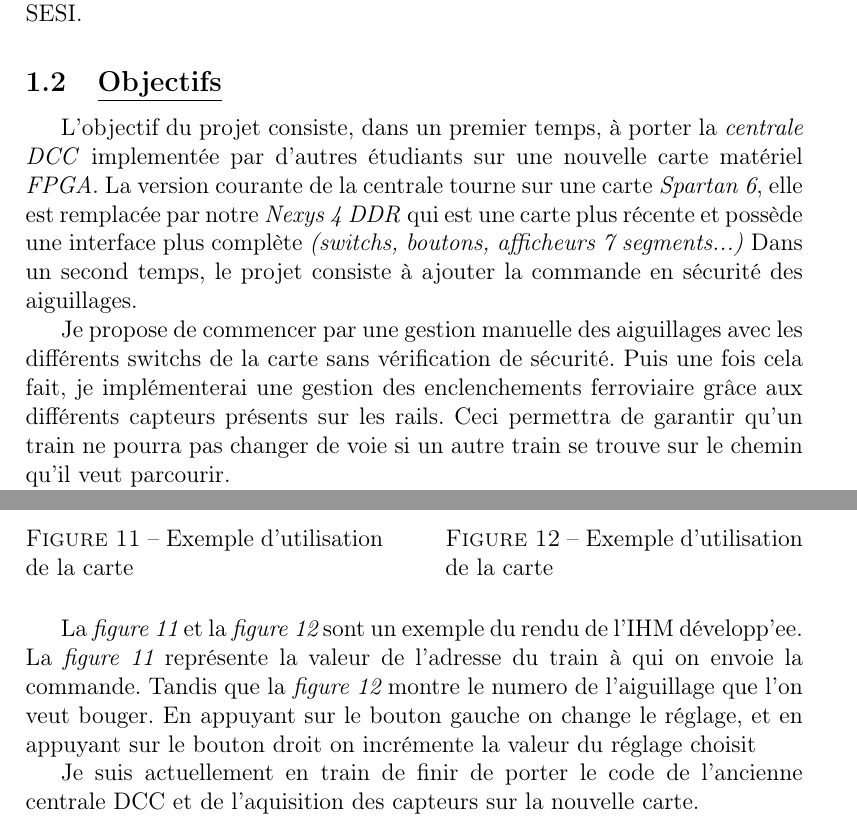
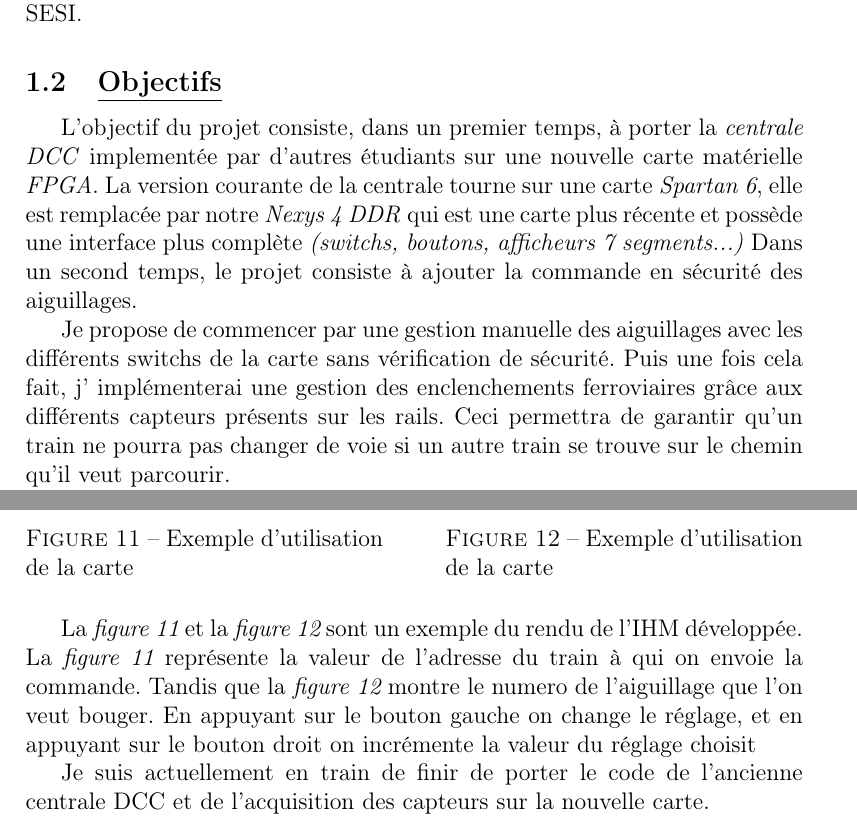
Before and after one commit to maximouth/CBI, a LaTeX document (Rapports/pre_rapport.tex): two parts of pages 2 and 13 of 14 before the commit and two parts of pages 2 and 12 of 13 after it, joined at a grey line, cut so that both start at the same text. Compiled offline with pdfLaTeX.

Commit message:
rapport final?

```diff
--- a/Rapports/pre_rapport.tex
+++ b/Rapports/pre_rapport.tex
@@ -136,7 +136,7 @@ Il est r\'ealis\'e dans le cadre d'un projet SESI.
 
 L'objectif du projet consiste, dans un premier temps, à porter la
 \emph{centrale DCC} implement\'ee par d'autres \'etudiants sur une nouvelle
-carte mat\'eriel \emph{FPGA}. La version courante de la centrale tourne sur
+carte mat\'erielle \emph{FPGA}. La version courante de la centrale tourne sur
 une carte \emph{Spartan 6}, elle est remplac\'ee par notre \crt qui est
 une carte plus r\'ecente et possède une interface plus complète
 \emph{(switchs, boutons, afficheurs 7 segments...)}
@@ -146,8 +146,8 @@ sécurité des aiguillages.
 Je propose de commencer par une gestion manuelle des aiguillages avec
 les diff\'erents switchs de la carte sans v\'erification de
 s\'ecurit\'e.
-Puis une fois cela fait, je impl\'ementerai une gestion des
-enclenchements ferroviaire grâce aux différents capteurs pr\'esents sur
+Puis une fois cela fait, j' impl\'ementerai une gestion des
+enclenchements ferroviaires grâce aux différents capteurs pr\'esents sur
 les rails. Ceci permettra de garantir qu'un train ne pourra pas
 changer de voie si un autre train se trouve sur le chemin
 qu'il veut parcourir.
@@ -550,7 +553,7 @@ veut r\'ealiser~:
 \end{figure}
 
 La \emph{figure~\ref{carte1}} et la \emph{figure~\ref{carte2}} sont un
-exemple du rendu de l'IHM d\'evelopp'ee.
+exemple du rendu de l'IHM d\'evelopp\'ee.
 La \emph{figure~\ref{carte1}} représente la valeur de l'adresse du
 train à qui on envoie la commande.
 Tandis que la \emph{figure~\ref{carte2}} montre le numero de
@@ -560,7 +563,7 @@ bouton droit on incrémente la valeur du réglage choisit
 
 
 Je suis actuellement en train de finir de porter le code de l'ancienne
-centrale DCC et de l'aquisition des capteurs sur la nouvelle carte.
+centrale DCC et de l'acquisition des capteurs sur la nouvelle carte.
 
 \newpage
 
```
Also changed, not shown: Rapports/pre_rapport.tex (17 more changed lines).
